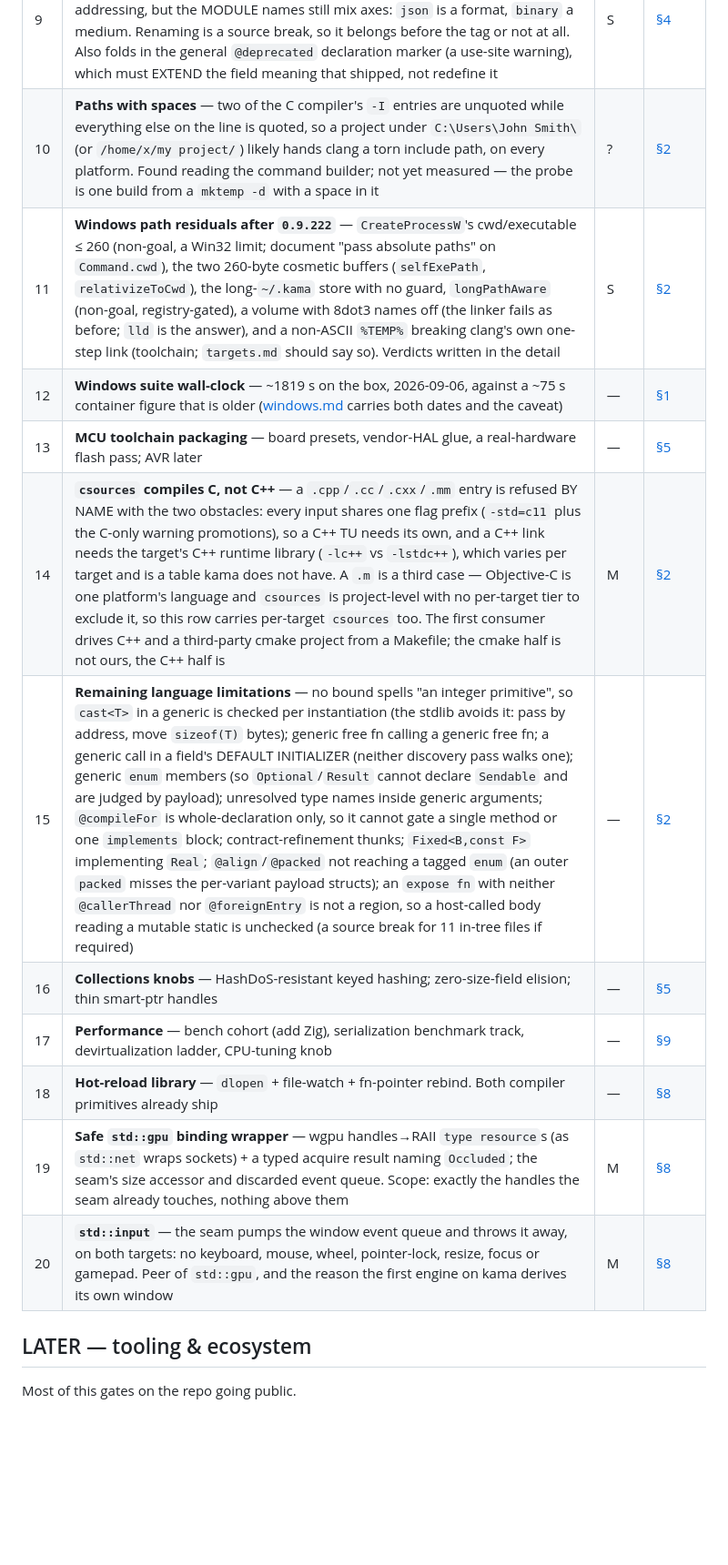
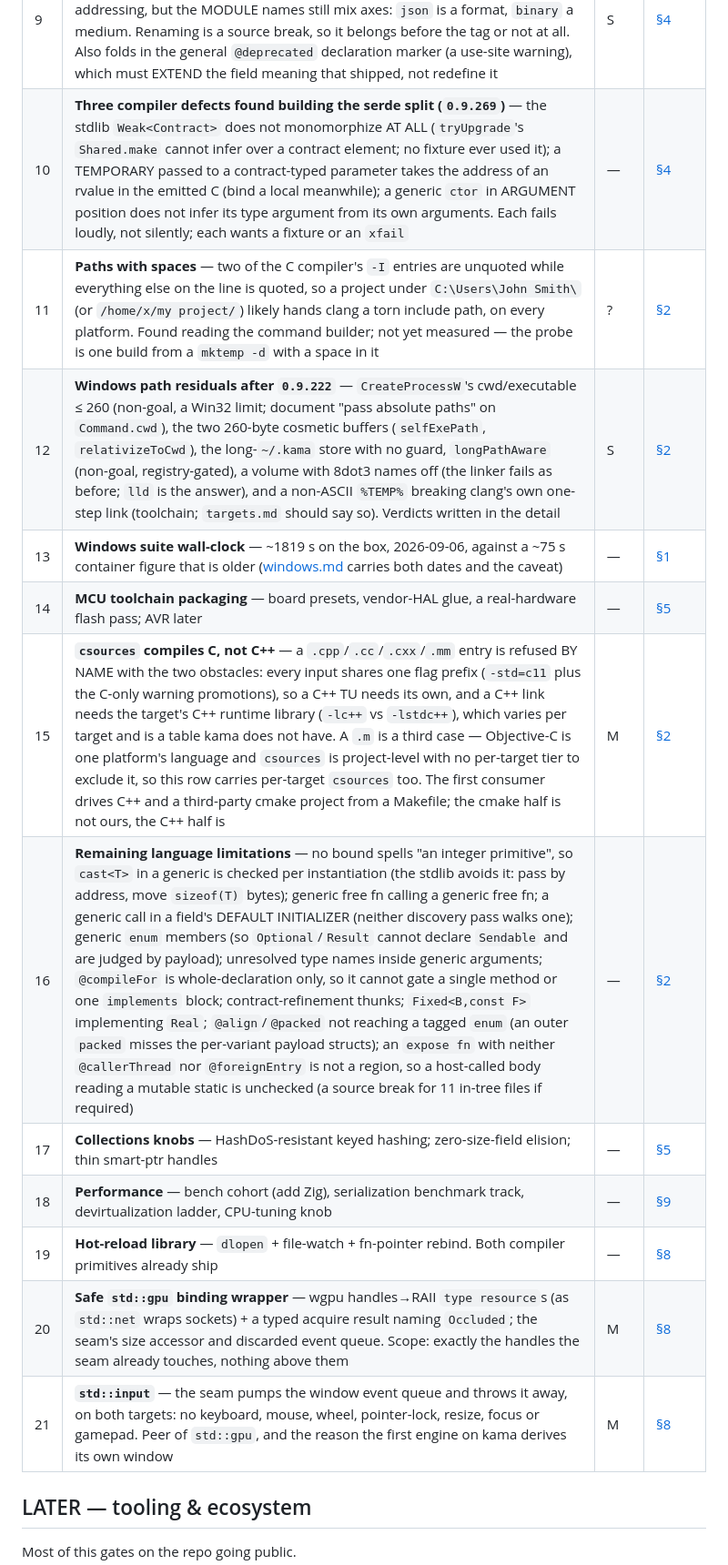
Before and after one commit to cosmic-canopy/kama, a Markdown page: docs/ROADMAP.md, the part around one of its changes. Shown at 91% size. Rendered like a GitHub page; blank space fills up the shorter version.

```diff
--- a/docs/ROADMAP.md
+++ b/docs/ROADMAP.md
@@ -63,15 +63,16 @@ detail, so it is only as good as that reasoning: `?` marks a row the detail itse
 | 9 | **Serde naming pass** — the type names now say `{Addressing}{Medium}Serializer` and the binary module's entry points name their addressing, but the MODULE names still mix axes: `json` is a format, `binary` a medium. Renaming is a source break, so it belongs before the tag or not at all. Also folds in the general `@deprecated` declaration marker (a use-site warning), which must EXTEND the field meaning that shipped, not redefine it | S | [§4](ROADMAP_DETAIL.md#s4) |
-| 10 | **Paths with spaces** — two of the C compiler's `-I` entries are unquoted while everything else on the line is quoted, so a project under `C:\Users\John Smith\` (or `/home/x/my project/`) likely hands clang a torn include path, on every platform. Found reading the command builder; not yet measured — the probe is one build from a `mktemp -d` with a space in it | ? | [§2](ROADMAP_DETAIL.md#s2) |
-| 11 | **Windows path residuals after `0.9.222`** — `CreateProcessW`'s cwd/executable ≤ 260 (non-goal, a Win32 limit; document "pass absolute paths" on `Command.cwd`), the two 260-byte cosmetic buffers (`selfExePath`, `relativizeToCwd`), the long-`~/.kama` store with no guard, `longPathAware` (non-goal, registry-gated), a volume with 8dot3 names off (the linker fails as before; `lld` is the answer), and a non-ASCII `%TEMP%` breaking clang's own one-step link (toolchain; `targets.md` should say so). Verdicts written in the detail | S | [§2](ROADMAP_DETAIL.md#s2) |
-| 12 | **Windows suite wall-clock** — ~1819 s on the box, 2026-09-06, against a ~75 s container figure that is older ([windows.md](platforms/windows.md) carries both dates and the caveat) | — | [§1](ROADMAP_DETAIL.md#s1) |
-| 13 | **MCU toolchain packaging** — board presets, vendor-HAL glue, a real-hardware flash pass; AVR later | — | [§5](ROADMAP_DETAIL.md#s5) |
-| 14 | **`csources` compiles C, not C++** — a `.cpp`/`.cc`/`.cxx`/`.mm` entry is refused BY NAME with the two obstacles: every input shares one flag prefix (`-std=c11` plus the C-only warning promotions), so a C++ TU needs its own, and a C++ link needs the target's C++ runtime library (`-lc++` vs `-lstdc++`), which varies per target and is a table kama does not have. A `.m` is a third case — Objective-C is one platform's language and `csources` is project-level with no per-target tier to exclude it, so this row carries per-target `csources` too. The first consumer drives C++ and a third-party cmake project from a Makefile; the cmake half is not ours, the C++ half is | M | [§2](ROADMAP_DETAIL.md#s2) |
-| 15 | **Remaining language limitations** — no bound spells "an integer primitive", so `cast<T>` in a generic is checked per instantiation (the stdlib avoids it: pass by address, move `sizeof(T)` bytes); generic free fn calling a generic free fn; a generic call in a field's DEFAULT INITIALIZER (neither discovery pass walks one); generic `enum` members (so `Optional`/`Result` cannot declare `Sendable` and are judged by payload); unresolved type names inside generic arguments; `@compileFor` is whole-declaration only, so it cannot gate a single method or one `implements` block; contract-refinement thunks; `Fixed<B,const F>` implementing `Real`; `@align`/`@packed` not reaching a tagged `enum` (an outer `packed` misses the per-variant payload structs); an `expose fn` with neither `@callerThread` nor `@foreignEntry` is not a region, so a host-called body reading a mutable static is unchecked (a source break for 11 in-tree files if required) | — | [§2](ROADMAP_DETAIL.md#s2) |
-| 16 | **Collections knobs** — HashDoS-resistant keyed hashing; zero-size-field elision; thin smart-ptr handles | — | [§5](ROADMAP_DETAIL.md#s5) |
-| 17 | **Performance** — bench cohort (add Zig), serialization benchmark track, devirtualization ladder, CPU-tuning knob | — | [§9](ROADMAP_DETAIL.md#s9) |
-| 18 | **Hot-reload library** — `dlopen` + file-watch + fn-pointer rebind. Both compiler primitives already ship | — | [§8](ROADMAP_DETAIL.md#s8) |
-| 19 | **Safe `std::gpu` binding wrapper** — wgpu handles→RAII `type resource`s (as `std::net` wraps sockets) + a typed acquire result naming `Occluded`; the seam's size accessor and discarded event queue. Scope: exactly the handles the seam already touches, nothing above them | M | [§8](ROADMAP_DETAIL.md#s8) |
-| 20 | **`std::input`** — the seam pumps the window event queue and throws it away, on both targets: no keyboard, mouse, wheel, pointer-lock, resize, focus or gamepad. Peer of `std::gpu`, and the reason the first engine on kama derives its own window | M | [§8](ROADMAP_DETAIL.md#s8) |
+| 10 | **Three compiler defects found building the serde split (`0.9.269`)** — the stdlib `Weak<Contract>` does not monomorphize AT ALL (`tryUpgrade`'s `Shared.make` cannot infer over a contract element; no fixture ever used it); a TEMPORARY passed to a contract-typed parameter takes the address of an rvalue in the emitted C (bind a local meanwhile); a generic `ctor` in ARGUMENT position does not infer its type argument from its own arguments. Each fails loudly, not silently; each wants a fixture or an `xfail` | — | [§4](ROADMAP_DETAIL.md#s4) |
+| 11 | **Paths with spaces** — two of the C compiler's `-I` entries are unquoted while everything else on the line is quoted, so a project under `C:\Users\John Smith\` (or `/home/x/my project/`) likely hands clang a torn include path, on every platform. Found reading the command builder; not yet measured — the probe is one build from a `mktemp -d` with a space in it | ? | [§2](ROADMAP_DETAIL.md#s2) |
+| 12 | **Windows path residuals after `0.9.222`** — `CreateProcessW`'s cwd/executable ≤ 260 (non-goal, a Win32 limit; document "pass absolute paths" on `Command.cwd`), the two 260-byte cosmetic buffers (`selfExePath`, `relativizeToCwd`), the long-`~/.kama` store with no guard, `longPathAware` (non-goal, registry-gated), a volume with 8dot3 names off (the linker fails as before; `lld` is the answer), and a non-ASCII `%TEMP%` breaking clang's own one-step link (toolchain; `targets.md` should say so). Verdicts written in the detail | S | [§2](ROADMAP_DETAIL.md#s2) |
+| 13 | **Windows suite wall-clock** — ~1819 s on the box, 2026-09-06, against a ~75 s container figure that is older ([windows.md](platforms/windows.md) carries both dates and the caveat) | — | [§1](ROADMAP_DETAIL.md#s1) |
+| 14 | **MCU toolchain packaging** — board presets, vendor-HAL glue, a real-hardware flash pass; AVR later | — | [§5](ROADMAP_DETAIL.md#s5) |
+| 15 | **`csources` compiles C, not C++** — a `.cpp`/`.cc`/`.cxx`/`.mm` entry is refused BY NAME with the two obstacles: every input shares one flag prefix (`-std=c11` plus the C-only warning promotions), so a C++ TU needs its own, and a C++ link needs the target's C++ runtime library (`-lc++` vs `-lstdc++`), which varies per target and is a table kama does not have. A `.m` is a third case — Objective-C is one platform's language and `csources` is project-level with no per-target tier to exclude it, so this row carries per-target `csources` too. The first consumer drives C++ and a third-party cmake project from a Makefile; the cmake half is not ours, the C++ half is | M | [§2](ROADMAP_DETAIL.md#s2) |
+| 16 | **Remaining language limitations** — no bound spells "an integer primitive", so `cast<T>` in a generic is checked per instantiation (the stdlib avoids it: pass by address, move `sizeof(T)` bytes); generic free fn calling a generic free fn; a generic call in a field's DEFAULT INITIALIZER (neither discovery pass walks one); generic `enum` members (so `Optional`/`Result` cannot declare `Sendable` and are judged by payload); unresolved type names inside generic arguments; `@compileFor` is whole-declaration only, so it cannot gate a single method or one `implements` block; contract-refinement thunks; `Fixed<B,const F>` implementing `Real`; `@align`/`@packed` not reaching a tagged `enum` (an outer `packed` misses the per-variant payload structs); an `expose fn` with neither `@callerThread` nor `@foreignEntry` is not a region, so a host-called body reading a mutable static is unchecked (a source break for 11 in-tree files if required) | — | [§2](ROADMAP_DETAIL.md#s2) |
+| 17 | **Collections knobs** — HashDoS-resistant keyed hashing; zero-size-field elision; thin smart-ptr handles | — | [§5](ROADMAP_DETAIL.md#s5) |
+| 18 | **Performance** — bench cohort (add Zig), serialization benchmark track, devirtualization ladder, CPU-tuning knob | — | [§9](ROADMAP_DETAIL.md#s9) |
+| 19 | **Hot-reload library** — `dlopen` + file-watch + fn-pointer rebind. Both compiler primitives already ship | — | [§8](ROADMAP_DETAIL.md#s8) |
+| 20 | **Safe `std::gpu` binding wrapper** — wgpu handles→RAII `type resource`s (as `std::net` wraps sockets) + a typed acquire result naming `Occluded`; the seam's size accessor and discarded event queue. Scope: exactly the handles the seam already touches, nothing above them | M | [§8](ROADMAP_DETAIL.md#s8) |
+| 21 | **`std::input`** — the seam pumps the window event queue and throws it away, on both targets: no keyboard, mouse, wheel, pointer-lock, resize, focus or gamepad. Peer of `std::gpu`, and the reason the first engine on kama derives its own window | M | [§8](ROADMAP_DETAIL.md#s8) |
 
 ## LATER — tooling & ecosystem
 
```
Also changed, not shown: other parts of docs/ROADMAP.md (+11 -11 lines).
